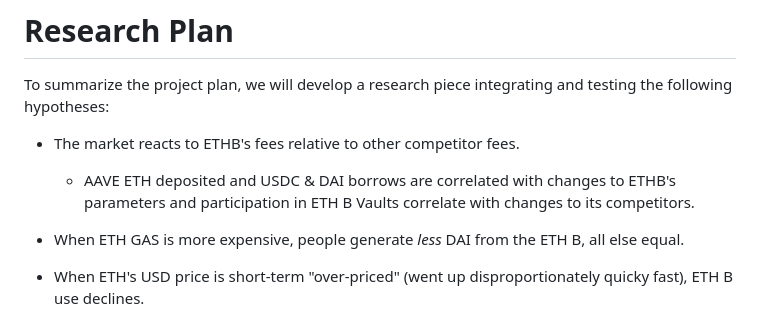
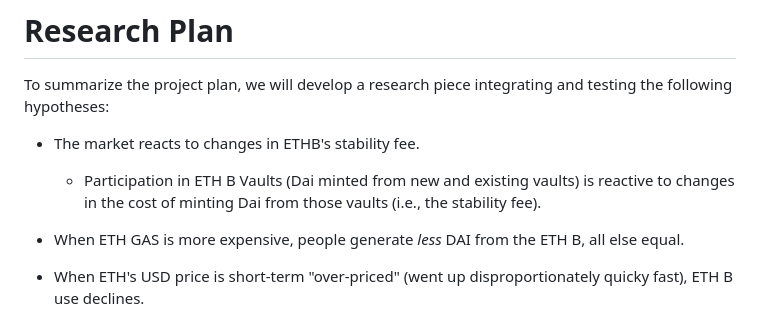
Before and after one commit to fsc-data-science/MKR-Elasticity-ETHB, a Markdown page: README.md, the part around the change. Rendered like a GitHub page.

Commit message:
Update README.md
More realistic to focus on internal Vault parameters and their direct effects

```diff
--- a/README.md
+++ b/README.md
@@ -11,8 +11,8 @@ ETH Vault B ("ETH Low Ratio") as the introductory Example.
 
 To summarize the project plan, we will develop a research piece integrating and testing the following hypotheses:
 
-- The market reacts to ETHB's fees relative to other competitor fees.
-  - AAVE ETH deposited and USDC & DAI borrows are correlated with changes to ETHB's parameters and participation in ETH B Vaults correlate with changes to its competitors.
+- The market reacts to changes in ETHB's stability fee.
+  - Participation in ETH B Vaults (Dai minted from new and existing vaults) is reactive to changes in the cost of minting Dai from those vaults (i.e., the stability fee).
 
 - When ETH GAS is more expensive, people generate *less* DAI from the ETH B, all else equal.
 
```
